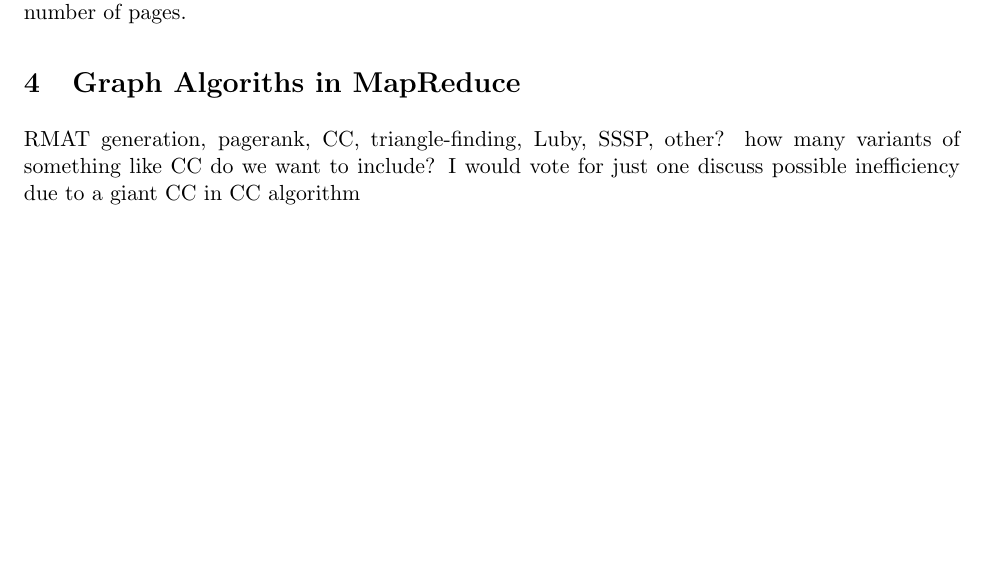
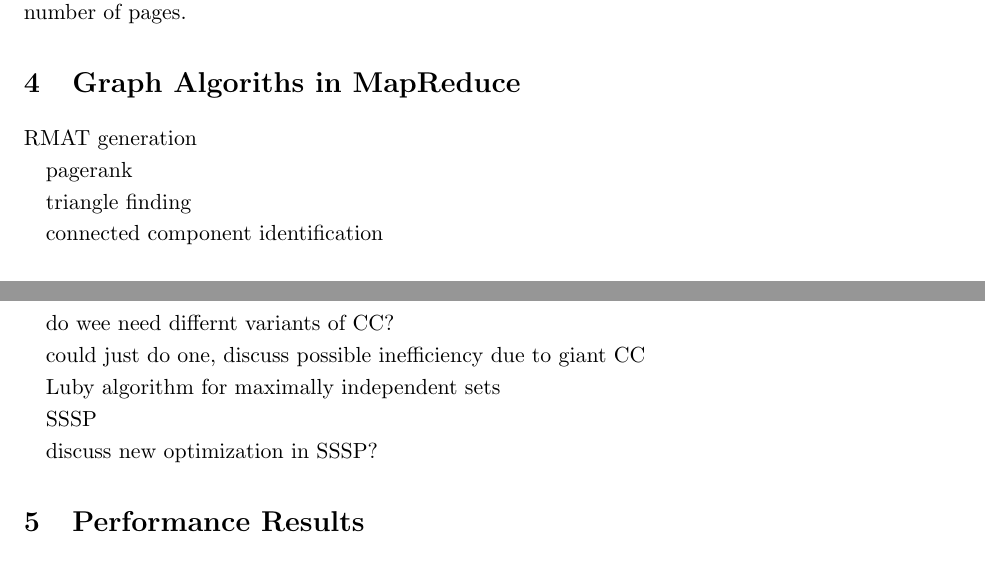
Before and after one commit to sjplimp/mapreduce, a LaTeX paper (paper/paper.tex, which reads paper/graph.tex): part of page 8 of 9 before the commit and two parts of pages 8 and 9 of 9 after it, the two joined at a grey line, cut so that both start at the same text, the shorter picture padded with empty space. Compiled offline with pdfLaTeX; a missing bibliography style is replaced by a similar one.

Commit message:
git-svn-id: svn+ssh://software-srn.sandia.gov/svn/mapreduce/trunk@482 3fc257bb-8550-0410-81b3-a5c103da83f7

```diff
--- a/paper/graph.tex
+++ b/paper/graph.tex
@@ -1,7 +1,20 @@
 \section{Graph Algoriths in MapReduce}
 \label{sec:graph}
 
-  RMAT generation, pagerank, CC, triangle-finding, Luby, SSSP, other?
-  how many variants of something like CC do we want to include?
-    I would vote for just one
-  discuss possible inefficiency due to a giant CC in CC algorithm
+RMAT generation
+
+pagerank
+
+triangle finding
+
+connected component identification
+
+do wee need differnt variants of CC?
+
+could just do one, discuss possible inefficiency due to giant CC
+
+Luby algorithm for maximally independent sets
+
+SSSP
+
+discuss new optimization in SSSP?
```
